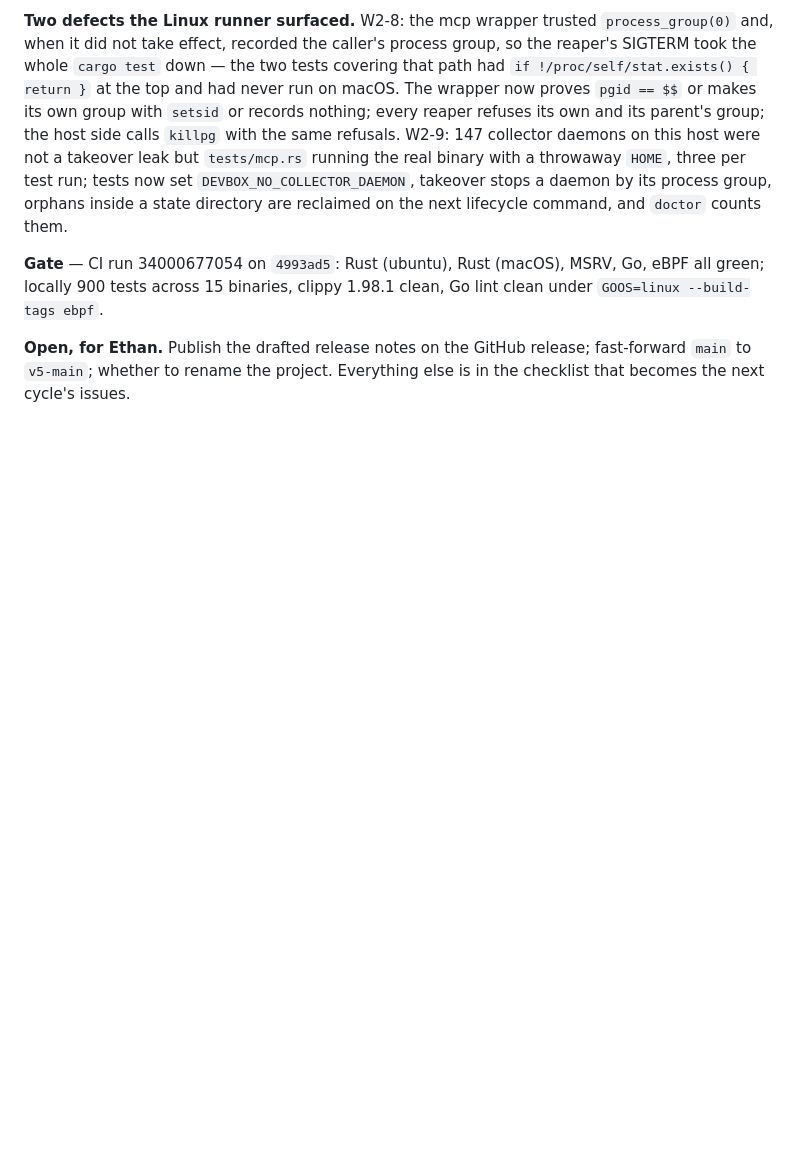
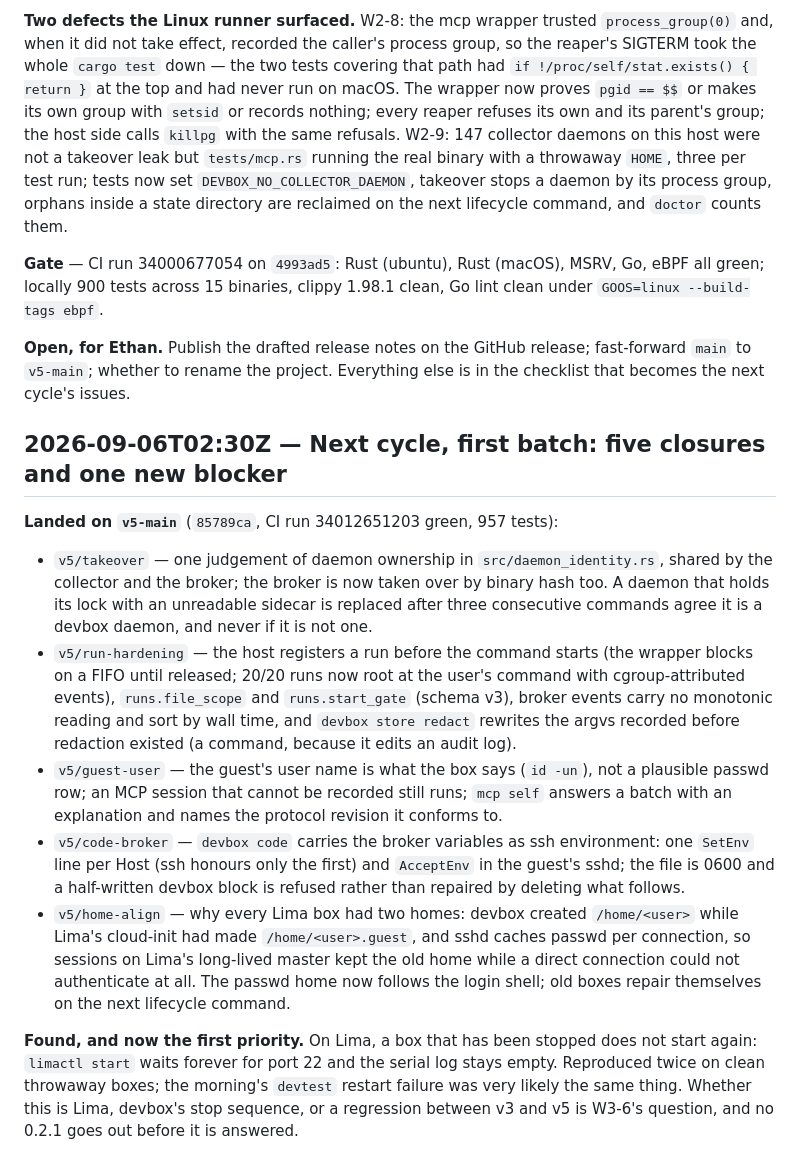
Before and after one commit to ethannortharc/devbox, a Markdown page: PROGRESS.md, the part around the change. GitHub-like rendering; blank space fills up the shorter version.

Commit message:
docs: the first next-cycle batch, and the stop/start blocker
Co-Authored-By: Claude Fable 5.1 <noreply@anthropic.com>
Claude-Session: https://claude.ai/code/session_01T41E4bxBuE5S86mSoBWu31

```diff
--- a/PROGRESS.md
+++ b/PROGRESS.md
@@ -2285,3 +2285,41 @@ MSRV, Go, eBPF all green; locally 900 tests across 15 binaries, clippy
 **Open, for Ethan.** Publish the drafted release notes on the GitHub
 release; fast-forward `main` to `v5-main`; whether to rename the project.
 Everything else is in the checklist that becomes the next cycle's issues.
+
+## 2026-09-06T02:30Z — Next cycle, first batch: five closures and one new blocker
+
+**Landed on `v5-main`** (`85789ca`, CI run 34012651203 green, 957 tests):
+
+- `v5/takeover` — one judgement of daemon ownership in `src/daemon_identity.rs`,
+  shared by the collector and the broker; the broker is now taken over by
+  binary hash too. A daemon that holds its lock with an unreadable sidecar
+  is replaced after three consecutive commands agree it is a devbox daemon,
+  and never if it is not one.
+- `v5/run-hardening` — the host registers a run before the command starts
+  (the wrapper blocks on a FIFO until released; 20/20 runs now root at the
+  user's command with cgroup-attributed events), `runs.file_scope` and
+  `runs.start_gate` (schema v3), broker events carry no monotonic reading
+  and sort by wall time, and `devbox store redact` rewrites the argvs
+  recorded before redaction existed (a command, because it edits an audit
+  log).
+- `v5/guest-user` — the guest's user name is what the box says (`id -un`),
+  not a plausible passwd row; an MCP session that cannot be recorded still
+  runs; `mcp self` answers a batch with an explanation and names the
+  protocol revision it conforms to.
+- `v5/code-broker` — `devbox code` carries the broker variables as ssh
+  environment: one `SetEnv` line per Host (ssh honours only the first) and
+  `AcceptEnv` in the guest's sshd; the file is 0600 and a half-written
+  devbox block is refused rather than repaired by deleting what follows.
+- `v5/home-align` — why every Lima box had two homes: devbox created
+  `/home/<user>` while Lima's cloud-init had made `/home/<user>.guest`, and
+  sshd caches passwd per connection, so sessions on Lima's long-lived master
+  kept the old home while a direct connection could not authenticate at all.
+  The passwd home now follows the login shell; old boxes repair themselves
+  on the next lifecycle command.
+
+**Found, and now the first priority.** On Lima, a box that has been stopped
+does not start again: `limactl start` waits forever for port 22 and the
+serial log stays empty. Reproduced twice on clean throwaway boxes; the
+morning's `devtest` restart failure was very likely the same thing. Whether
+this is Lima, devbox's stop sequence, or a regression between v3 and v5 is
+W3-6's question, and no 0.2.1 goes out before it is answered.
```
